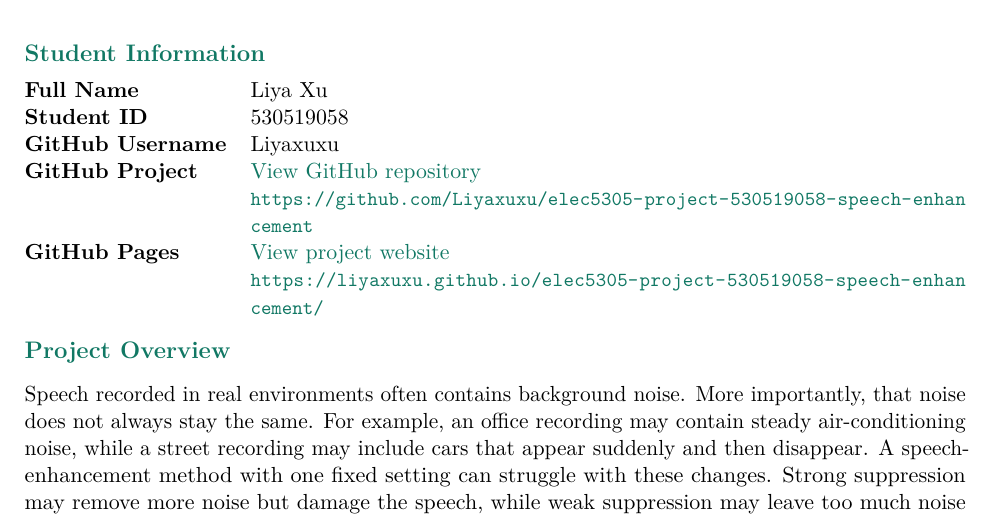
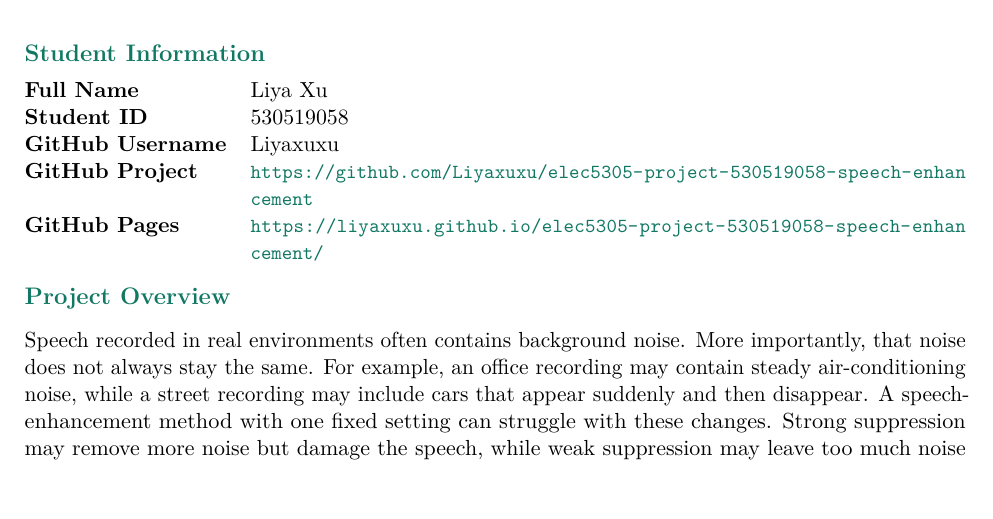
Before and after one commit to Liyaxuxu/elec5305-project-530519058, a LaTeX document (ELEC5305_Project_Proposal.tex): part of page 1 of 3, cut so that both start at the same text, the shorter picture padded with empty space. Compiled offline with pdfLaTeX.

Commit message:
Display only full proposal URLs

```diff
--- a/ELEC5305_Project_Proposal.tex
+++ b/ELEC5305_Project_Proposal.tex
@@ -57,10 +57,8 @@
 Full Name & Liya Xu \\
 Student ID & 530519058 \\
 GitHub Username & Liyaxuxu \\
-GitHub Project & \href{https://github.com/Liyaxuxu/elec5305-project-530519058-speech-enhancement}{View GitHub repository} \\
-& {\small\url{https://github.com/Liyaxuxu/elec5305-project-530519058-speech-enhancement}} \\[0.35em]
-GitHub Pages & \href{https://liyaxuxu.github.io/elec5305-project-530519058-speech-enhancement/}{View project website} \\
-& {\small\url{https://liyaxuxu.github.io/elec5305-project-530519058-speech-enhancement/}} \\
+GitHub Project & {\small\url{https://github.com/Liyaxuxu/elec5305-project-530519058-speech-enhancement}} \\[0.35em]
+GitHub Pages & {\small\url{https://liyaxuxu.github.io/elec5305-project-530519058-speech-enhancement/}} \\
 \end{tabularx}
 
 \projectsection{Project Overview}
```
